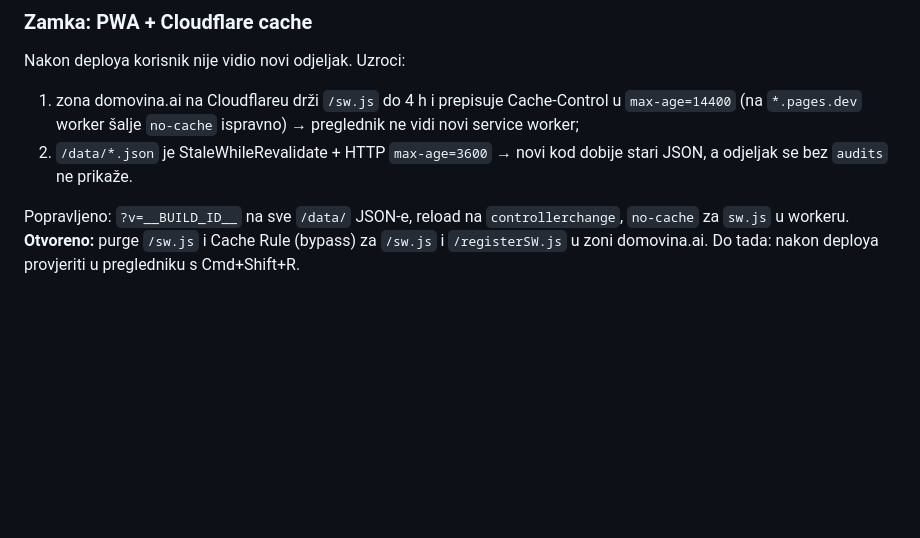
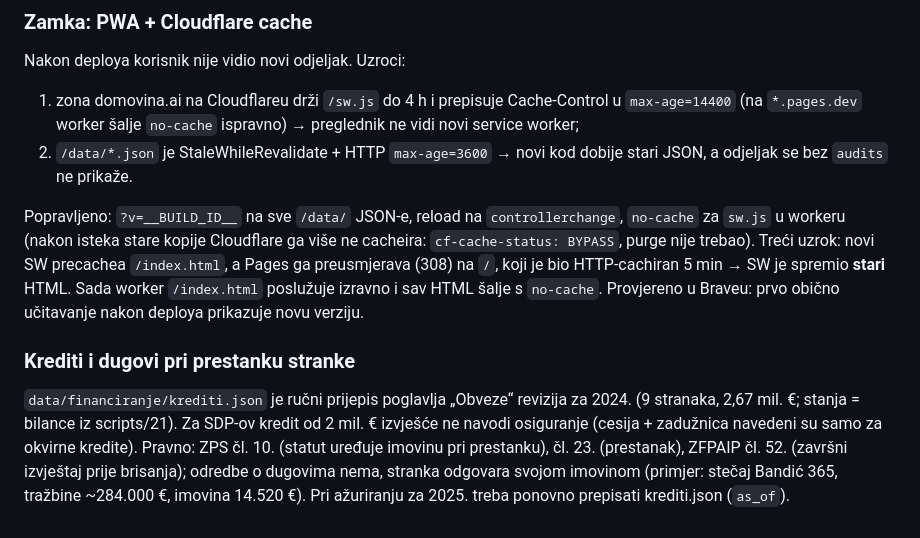
Before and after one commit to domovinatv/stranke.domovina.ai, a Markdown page: docs/2026-10-09-financiranje-stranaka.md, the part around the change. GitHub-like rendering; blank space fills up the shorter version.

Commit message:
docs(financiranje): riješen PWA cache, krediti i dugovi pri prestanku stranke
Co-Authored-By: Claude Opus 5.5 <noreply@anthropic.com>

```diff
--- a/docs/2026-10-09-financiranje-stranaka.md
+++ b/docs/2026-10-09-financiranje-stranaka.md
@@ -124,6 +124,20 @@ Nakon deploya korisnik nije vidio novi odjeljak. Uzroci:
    dobije stari JSON, a odjeljak se bez `audits` ne prikaže.
 
 Popravljeno: `?v=__BUILD_ID__` na sve `/data/` JSON-e, reload na
-`controllerchange`, `no-cache` za `sw.js` u workeru. **Otvoreno:** purge
-`/sw.js` i Cache Rule (bypass) za `/sw.js` i `/registerSW.js` u zoni
-domovina.ai. Do tada: nakon deploya provjeriti u pregledniku s Cmd+Shift+R.
+`controllerchange`, `no-cache` za `sw.js` u workeru (nakon isteka stare kopije
+Cloudflare ga više ne cacheira: `cf-cache-status: BYPASS`, purge nije trebao).
+Treći uzrok: novi SW precachea `/index.html`, a Pages ga preusmjerava (308) na
+`/`, koji je bio HTTP-cachiran 5 min → SW je spremio **stari** HTML. Sada
+worker `/index.html` poslužuje izravno i sav HTML šalje s `no-cache`.
+Provjereno u Braveu: prvo obično učitavanje nakon deploya prikazuje novu verziju.
+
+### Krediti i dugovi pri prestanku stranke
+
+`data/financiranje/krediti.json` je ručni prijepis poglavlja „Obveze“
+revizija za 2024. (9 stranaka, 2,67 mil. €; stanja = bilance iz scripts/21).
+Za SDP-ov kredit od 2 mil. € izvješće ne navodi osiguranje (cesija +
+zadužnica navedeni su samo za okvirne kredite). Pravno: ZPS čl. 10. (statut
+uređuje imovinu pri prestanku), čl. 23. (prestanak), ZFPAIP čl. 52. (završni
+izvještaj prije brisanja); odredbe o dugovima nema, stranka odgovara svojom
+imovinom (primjer: stečaj Bandić 365, tražbine ~284.000 €, imovina 14.520 €).
+Pri ažuriranju za 2025. treba ponovno prepisati krediti.json (`as_of`).
```
